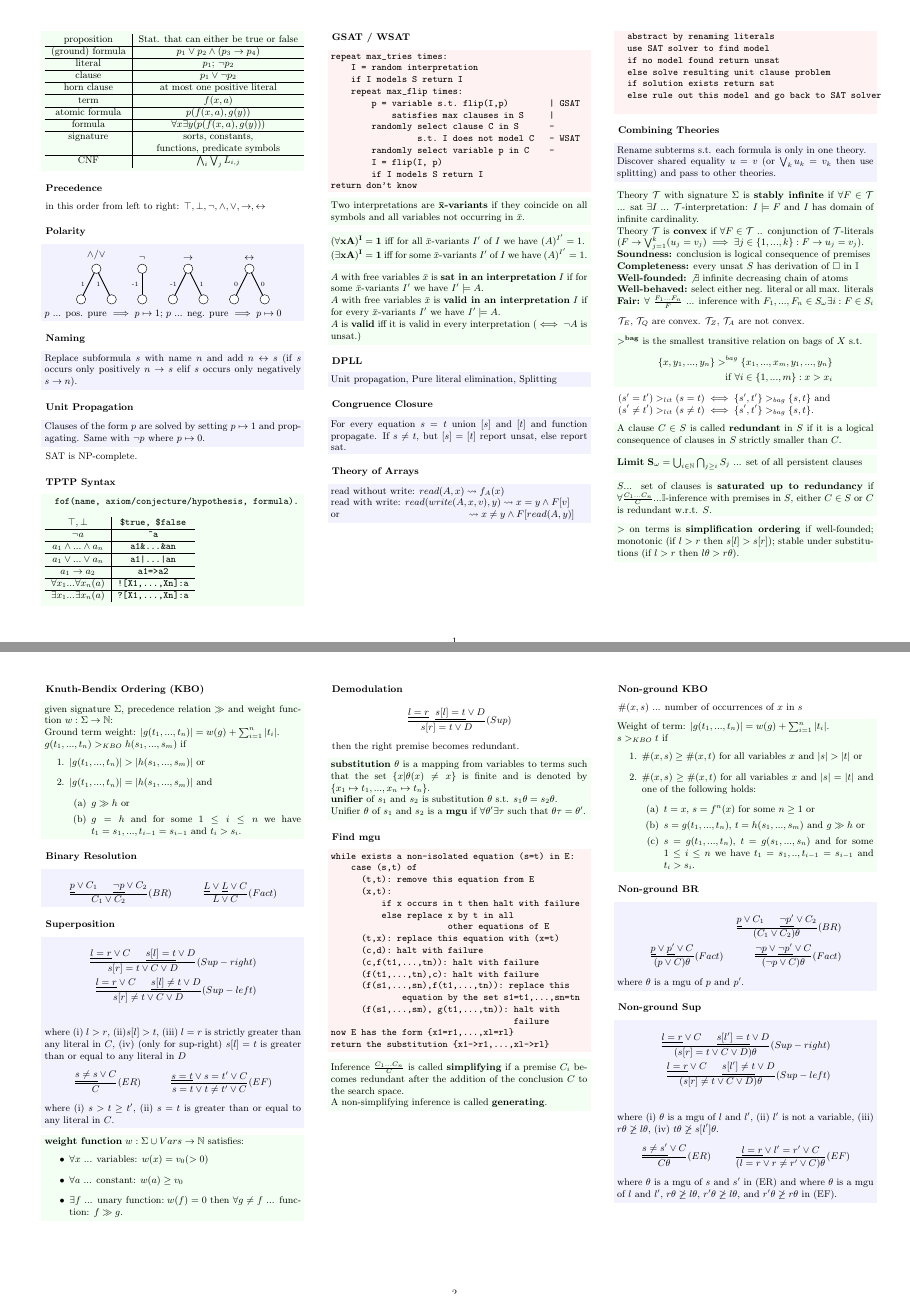
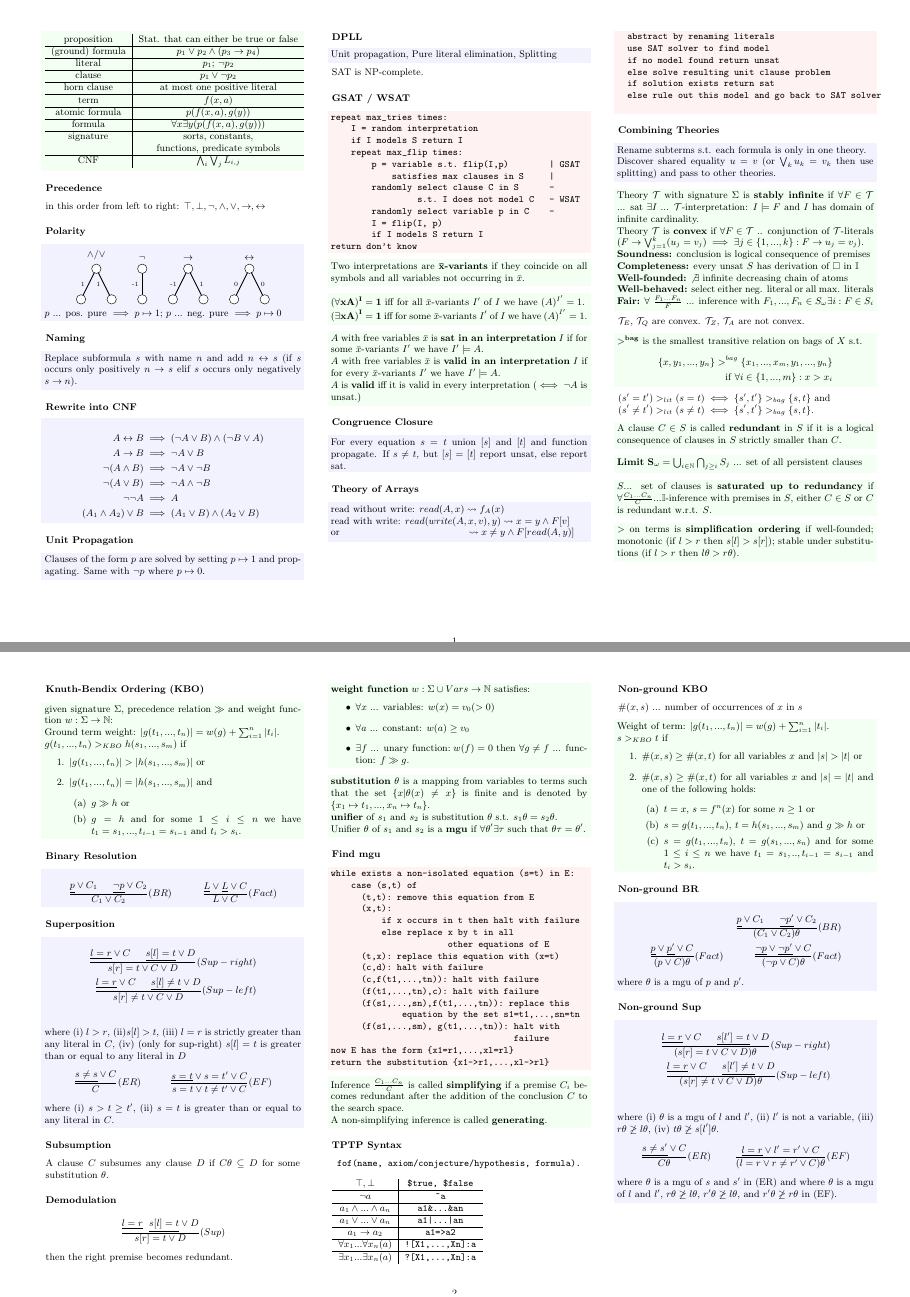
Before and after one commit to idahoenigmann/tech_math_sem6, a LaTeX document (automated_deduction/lecture_notes/cheat_sheet.tex): pages 1 and 2 of 2, joined at a grey line. Compiled offline with pdfLaTeX.

Commit message:
last changes to aduct cheat_sheet

```diff
--- a/automated_deduction/lecture_notes/cheat_sheet.tex
+++ b/automated_deduction/lecture_notes/cheat_sheet.tex
@@ -148,41 +148,33 @@ $p$ ... pos. pure $\implies p \mapsto 1$; $p$ ... neg. pure $\implies p \mapsto
 Replace subformula $s$ with name $n$ and add $n\leftrightarrow s$ (if $s$ occurs only positively $n\rightarrow s$ elif $s$ occurs only negatively $s \rightarrow n$).
 \end{blue}
 
+\subsubsection*{Rewrite into CNF}
+\begin{blue}
+\begin{align*}
+	A \leftrightarrow B &\implies (\lnot A \lor B) \land (\lnot B \lor A) \\
+	A \rightarrow B &\implies \lnot A \lor B \\
+	\lnot (A \land B) &\implies \lnot A \lor \lnot B \\
+	\lnot (A \lor B) &\implies \lnot A \land \lnot B \\
+	\lnot \lnot A &\implies A \\
+	(A_1 \land A_2) \lor B &\implies (A_1 \lor B) \land (A_2 \lor B)
+\end{align*}
+\end{blue}
+
 \subsubsection*{Unit Propagation}
 \begin{blue}
 Clauses of the form $p$ are solved by setting $p \mapsto 1$ and propagating. Same with $\lnot p$ where $p \mapsto 0$.
 \end{blue}
 
-SAT is NP-complete.
-
-
-\subsubsection*{TPTP Syntax}
-\begin{green}
-
-	\begin{verbatim}
-		fof(name, axiom/conjecture/hypothesis, formula).
-	\end{verbatim}
-
-	\begin{tabular}{c|c}
-		$\top, \bot$ & \verb|$true, $false|\\
-		\hline
-		$\lnot a$ & \verb|~a|\\
-		\hline
-		$a_1 \land ... \land a_n$ & \verb|a1&...&an|\\
-		\hline
-		$a_1 \lor ... \lor a_n$ & \verb@a1|...|an@\\
-		\hline
-		$a_1 \rightarrow a_2$ & \verb|a1=>a2|\\
-		\hline
-		$\forall x_1 ... \forall x_n (a)$ & \verb|![X1,...,Xn]:a|\\
-		\hline
-		$\exists x_1 ... \exists x_n (a)$ & \verb|?[X1,...,Xn]:a|\\
-	\end{tabular}
-\end{green}
-
 \end{minipage}\hfil
 
 \begin{minipage}[t]{.30\textwidth}
+
+\subsubsection*{DPLL}
+\begin{blue}
+	Unit propagation, Pure literal elimination, Splitting
+\end{blue}
+
+SAT is NP-complete.
 
 \subsubsection*{GSAT / WSAT}
 \begin{red}
@@ -354,6 +341,19 @@ where (i) $l>r$, (ii)$s[l]>t$, (iii) $l=r$ is strictly greater than any literal
 where (i) $s>t\geq t'$, (ii) $s=t$ is greater than or equal to any literal in $C$.
 \end{blue}
 
+\subsubsection*{Subsumption}
+A clause $C$ subsumes any clause $D$ if $C\theta \subseteq D$ for some substitution $\theta$.
+
+\subsubsection*{Demodulation}
+\begin{align*}
+	\frac{\underline{l=r} \hspace{0.2cm} \underline{s[l]=t} \lor D}{s[r]=t \lor D}(Sup)
+\end{align*}
+then the right premise becomes redundant.
+
+\end{minipage}\hfil
+
+\begin{minipage}[t]{.30\textwidth}
+
 \begin{green}
 	\textbf{weight function} $w:\Sigma \cup Vars \rightarrow \mathbb{N}$ satisfies:
 	\begin{itemize}
@@ -410,6 +399,27 @@ Inference $\frac{C_1 ... C_n}{C}$ is called \textbf{simplifying} if a premise $C
 
 A non-simplifying inference is called \textbf{generating}.
 \end{green}
+
+\subsubsection*{TPTP Syntax}
+\begin{verbatim}
+	fof(name, axiom/conjecture/hypothesis, formula).
+\end{verbatim}
+
+\begin{tabular}{c|c}
+	$\top, \bot$ & \verb|$true, $false|\\
+	\hline
+	$\lnot a$ & \verb|~a|\\
+	\hline
+	$a_1 \land ... \land a_n$ & \verb|a1&...&an|\\
+	\hline
+	$a_1 \lor ... \lor a_n$ & \verb@a1|...|an@\\
+	\hline
+	$a_1 \rightarrow a_2$ & \verb|a1=>a2|\\
+	\hline
+	$\forall x_1 ... \forall x_n (a)$ & \verb|![X1,...,Xn]:a|\\
+	\hline
+	$\exists x_1 ... \exists x_n (a)$ & \verb|?[X1,...,Xn]:a|\\
+\end{tabular}
 
 \end{minipage}\hfil
 
```
Also changed, not shown: automated_deduction/lecture_notes/cheat_sheet.pdf, automated_deduction/lecture_notes/cheat_sheet.tex (16 more changed lines).
